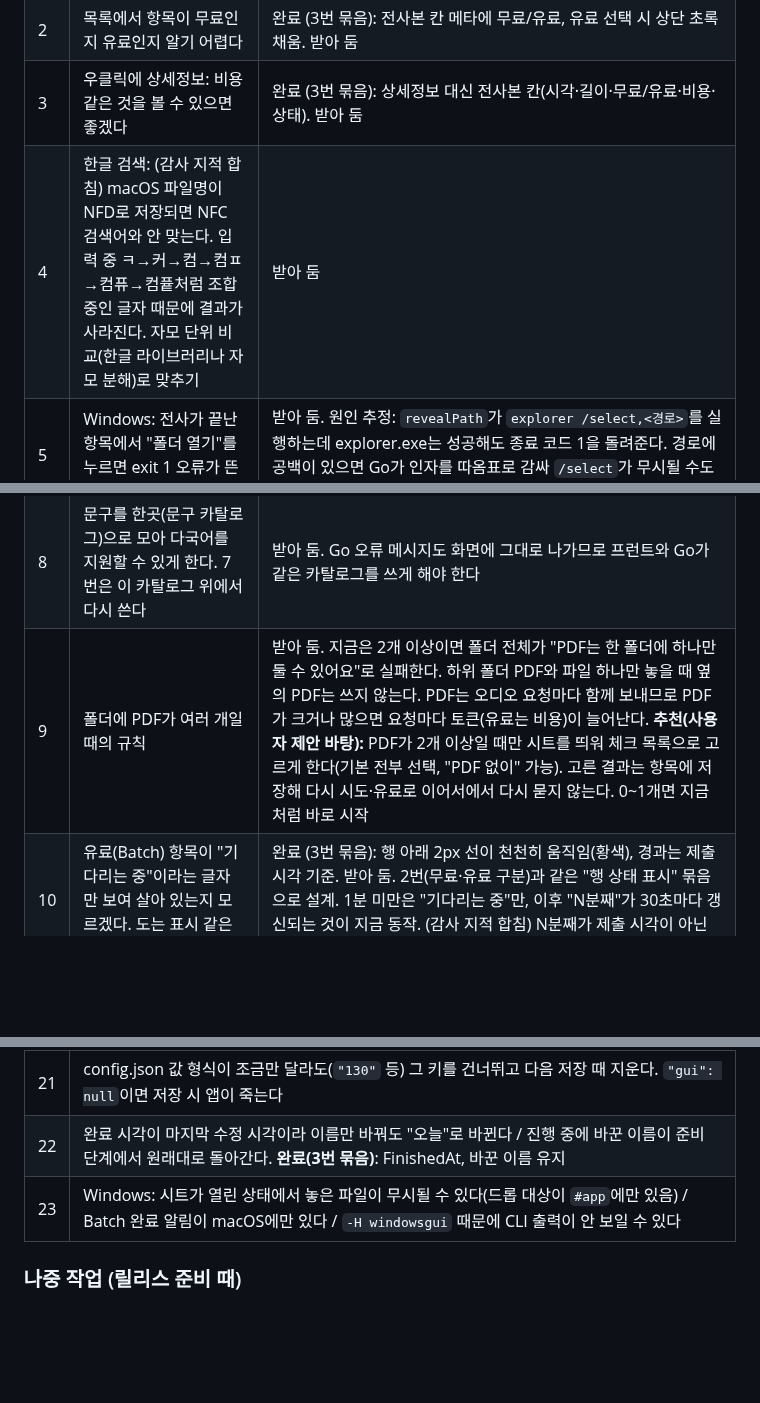
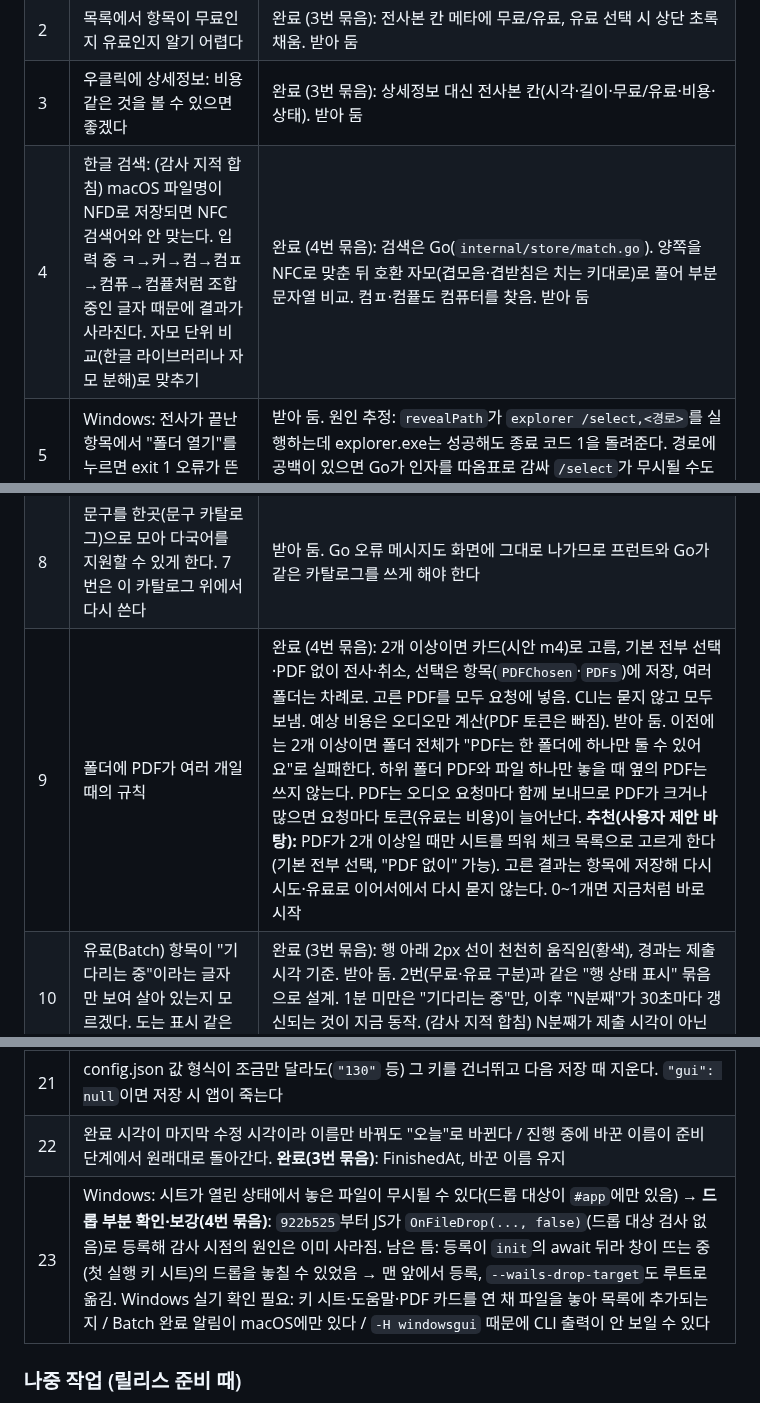
Before and after one commit to jseook11/nalmeok, a Markdown page: docs/feedback-2026-11-03.md, 3 parts joined by grey strips. Drawn GitHub-style; blank space fills up the shorter version.

```diff
--- a/docs/feedback-2026-11-03.md
+++ b/docs/feedback-2026-11-03.md
@@ -7,12 +7,12 @@
 | 1 | 유료로 바꾸고 파일을 놓으면 앞의 무료 작업이 끝나야 시작한다. 유료는 기다릴 이유가 없다 | 완료 (`d6946da`): 실행기 대기열을 무료·유료 두 줄로 나눔. 실제 API로는 아직 확인 안 함 |
 | 2 | 목록에서 항목이 무료인지 유료인지 알기 어렵다 | 완료 (3번 묶음): 전사본 칸 메타에 무료/유료, 유료 선택 시 상단 초록 채움. 받아 둠 |
 | 3 | 우클릭에 상세정보: 비용 같은 것을 볼 수 있으면 좋겠다 | 완료 (3번 묶음): 상세정보 대신 전사본 칸(시각·길이·무료/유료·비용·상태). 받아 둠 |
-| 4 | 한글 검색: (감사 지적 합침) macOS 파일명이 NFD로 저장되면 NFC 검색어와 안 맞는다. 입력 중 ㅋ→커→컴→컴ㅍ→컴퓨→컴픁처럼 조합 중인 글자 때문에 결과가 사라진다. 자모 단위 비교(한글 라이브러리나 자모 분해)로 맞추기 | 받아 둠 |
+| 4 | 한글 검색: (감사 지적 합침) macOS 파일명이 NFD로 저장되면 NFC 검색어와 안 맞는다. 입력 중 ㅋ→커→컴→컴ㅍ→컴퓨→컴픁처럼 조합 중인 글자 때문에 결과가 사라진다. 자모 단위 비교(한글 라이브러리나 자모 분해)로 맞추기 | 완료 (4번 묶음): 검색은 Go(`internal/store/match.go`). 양쪽을 NFC로 맞춘 뒤 호환 자모(겹모음·겹받침은 치는 키대로)로 풀어 부분 문자열 비교. 컴ㅍ·컴픁도 컴퓨터를 찾음. 받아 둠 |
 | 5 | Windows: 전사가 끝난 항목에서 "폴더 열기"를 누르면 exit 1 오류가 뜬다 | 받아 둠. 원인 추정: `revealPath`가 `explorer /select,<경로>`를 실행하는데 explorer.exe는 성공해도 종료 코드 1을 돌려준다. 경로에 공백이 있으면 Go가 인자를 따옴표로 감싸 `/select`가 무시될 수도 있다. 감사에서도 같은 지적 |
 | 6 | Windows 실행 파일에 아이콘이 없다 | 받아 둠. 리소스(.syso) 삽입 도구가 필요하다. 외부 도구(go-winres 등)를 쓸지, 표준 라이브러리로 직접 만들지 결정 필요. → 로고를 새로 만들었다: 먹색 바탕, 흰 캐릭터가 주황 음성 파일을 베어 문다(시안 A→A3→C3, `mockups/logo/`). `assets/nalmeok-art.png`→`nalmeok.png`·`.icns`·`.ico` 생성 완료. exe에 넣는 일(.syso)은 6번 묶음 |
 | 7 | 도움말과 화면 문구에 AI 티가 난다. 예: "Gemini 서버가 많이 붐벼요", "바로 전사해요", "하루 사용량이 정해져 있어요" | 받아 둠. 사용자에게 보이는 한국어 문구는 frontend/dist(index.html·app.js)와 Go(app·runner·config·main)에 흩어져 있다. 한곳에 모아 전체를 다시 쓴다. **방향 확정:** 상태·이름표는 명사형("서버 응답 지연 · 재시도 중", "오늘 무료 사용량 소진"), 문장은 무엇이 됐는지와 할 일만. 뭉뚱그린 오류("문제가 생겼어요")는 실제 원인으로. PDF 안내 문구 후보: "더욱 정확한 전사를 위해 폴더 내 PDF를 활용"(사용자 제안) / "폴더 안 PDF를 참고해 용어 표기" |
 | 8 | 문구를 한곳(문구 카탈로그)으로 모아 다국어를 지원할 수 있게 한다. 7번은 이 카탈로그 위에서 다시 쓴다 | 받아 둠. Go 오류 메시지도 화면에 그대로 나가므로 프런트와 Go가 같은 카탈로그를 쓰게 해야 한다 |
-| 9 | 폴더에 PDF가 여러 개일 때의 규칙 | 받아 둠. 지금은 2개 이상이면 폴더 전체가 "PDF는 한 폴더에 하나만 둘 수 있어요"로 실패한다. 하위 폴더 PDF와 파일 하나만 놓을 때 옆의 PDF는 쓰지 않는다. PDF는 오디오 요청마다 함께 보내므로 PDF가 크거나 많으면 요청마다 토큰(유료는 비용)이 늘어난다. **추천(사용자 제안 바탕):** PDF가 2개 이상일 때만 시트를 띄워 체크 목록으로 고르게 한다(기본 전부 선택, "PDF 없이" 가능). 고른 결과는 항목에 저장해 다시 시도·유료로 이어서에서 다시 묻지 않는다. 0~1개면 지금처럼 바로 시작 |
+| 9 | 폴더에 PDF가 여러 개일 때의 규칙 | 완료 (4번 묶음): 2개 이상이면 카드(시안 m4)로 고름, 기본 전부 선택·PDF 없이 전사·취소, 선택은 항목(`PDFChosen`·`PDFs`)에 저장, 여러 폴더는 차례로. 고른 PDF를 모두 요청에 넣음. CLI는 묻지 않고 모두 보냄. 예상 비용은 오디오만 계산(PDF 토큰은 빠짐). 받아 둠. 이전에는 2개 이상이면 폴더 전체가 "PDF는 한 폴더에 하나만 둘 수 있어요"로 실패한다. 하위 폴더 PDF와 파일 하나만 놓을 때 옆의 PDF는 쓰지 않는다. PDF는 오디오 요청마다 함께 보내므로 PDF가 크거나 많으면 요청마다 토큰(유료는 비용)이 늘어난다. **추천(사용자 제안 바탕):** PDF가 2개 이상일 때만 시트를 띄워 체크 목록으로 고르게 한다(기본 전부 선택, "PDF 없이" 가능). 고른 결과는 항목에 저장해 다시 시도·유료로 이어서에서 다시 묻지 않는다. 0~1개면 지금처럼 바로 시작 |
 | 10 | 유료(Batch) 항목이 "기다리는 중"이라는 글자만 보여 살아 있는지 모르겠다. 도는 표시 같은 움직임이 필요 | 완료 (3번 묶음): 행 아래 2px 선이 천천히 움직임(황색), 경과는 제출 시각 기준. 받아 둠. 2번(무료·유료 구분)과 같은 "행 상태 표시" 묶음으로 설계. 1분 미만은 "기다리는 중"만, 이후 "N분째"가 30초마다 갱신되는 것이 지금 동작. (감사 지적 합침) N분째가 제출 시각이 아닌 항목 생성 시각 기준이라 재시작 뒤 "수천 분째"가 될 수 있다 |
 | 11 | 키 2개일 때 1순위를 아래로 내리지 못한다(올리기는 됨). Windows에서 발견했지만 OS와 무관 | 받아 둠. **내 회귀(`8f01871`)**: 맨 위로 못 올리던 버그를 `<`→`<=`로 고치면서, 맨 아래 끝에서 같은 경계 문제가 반대로 생겼다(`app.js` 키 드래그의 target 비교). 끄는 방향을 보고 판정하거나 끝 위치를 행 반 칸만큼 넘게 허용해 위·아래 모두 맞춘다. 묶음 작업 첫 순서로 고친다 |
 | 12 | 나중에 강의·카테고리별로 분류하기 | 추후 작업. 지금 미리 할 것은 `items.json`에 형식 버전(`version`)을 넣는 것 하나. 분류 필드는 나중에 추가해도 기존 파일과 호환된다(없는 필드는 빈 값으로 읽힘). 분류 방식(직접 지정 / 원본 폴더 이름에서 자동 / 둘 다)은 그때 정한다 |
@@ -66,7 +66,7 @@
 | 20 | 응답 조각을 줄바꿈 없이 붙여 문단이 붙을 수 있다 (실제 전사본이 한 줄로 나옴, 31번 참고 — 짧은 실제 전사로 원인 확인) → **확인(2026-11-03):** 한 줄 전사본(`강의전사/5/5.md`, 10/20)은 옛 Python 앱 결과. 지금 Go 경로는 3분 실제 전사에서 문단 줄바꿈 7~21개 유지. 수정 불필요. 대신 새 문제 발견: 서버가 붐빌 때 무료 경로가 종료 사유 없는 빈 응답을 받으면 재시도 없이 "결과가 비어 있어요"로 실패 → 1번 묶음에서 일시 오류로 재시도하게 함 |
 | 21 | config.json 값 형식이 조금만 달라도(`"130"` 등) 그 키를 건너뛰고 다음 저장 때 지운다. `"gui": null`이면 저장 시 앱이 죽는다 |
 | 22 | 완료 시각이 마지막 수정 시각이라 이름만 바꿔도 "오늘"로 바뀐다 / 진행 중에 바꾼 이름이 준비 단계에서 원래대로 돌아간다. **완료(3번 묶음)**: FinishedAt, 바꾼 이름 유지 |
-| 23 | Windows: 시트가 열린 상태에서 놓은 파일이 무시될 수 있다(드롭 대상이 `#app`에만 있음) / Batch 완료 알림이 macOS에만 있다 / `-H windowsgui` 때문에 CLI 출력이 안 보일 수 있다 |
+| 23 | Windows: 시트가 열린 상태에서 놓은 파일이 무시될 수 있다(드롭 대상이 `#app`에만 있음) → **드롭 부분 확인·보강(4번 묶음)**: `922b525`부터 JS가 `OnFileDrop(..., false)`(드롭 대상 검사 없음)로 등록해 감사 시점의 원인은 이미 사라짐. 남은 틈: 등록이 `init`의 await 뒤라 창이 뜨는 중(첫 실행 키 시트)의 드롭을 놓칠 수 있었음 → 맨 앞에서 등록, `--wails-drop-target`도 루트로 옮김. Windows 실기 확인 필요: 키 시트·도움말·PDF 카드를 연 채 파일을 놓아 목록에 추가되는지 / Batch 완료 알림이 macOS에만 있다 / `-H windowsgui` 때문에 CLI 출력이 안 보일 수 있다 |
 
 ### 나중 작업 (릴리스 준비 때)
 
```
Also changed, not shown: docs/usage.md (+4 -1 lines).
